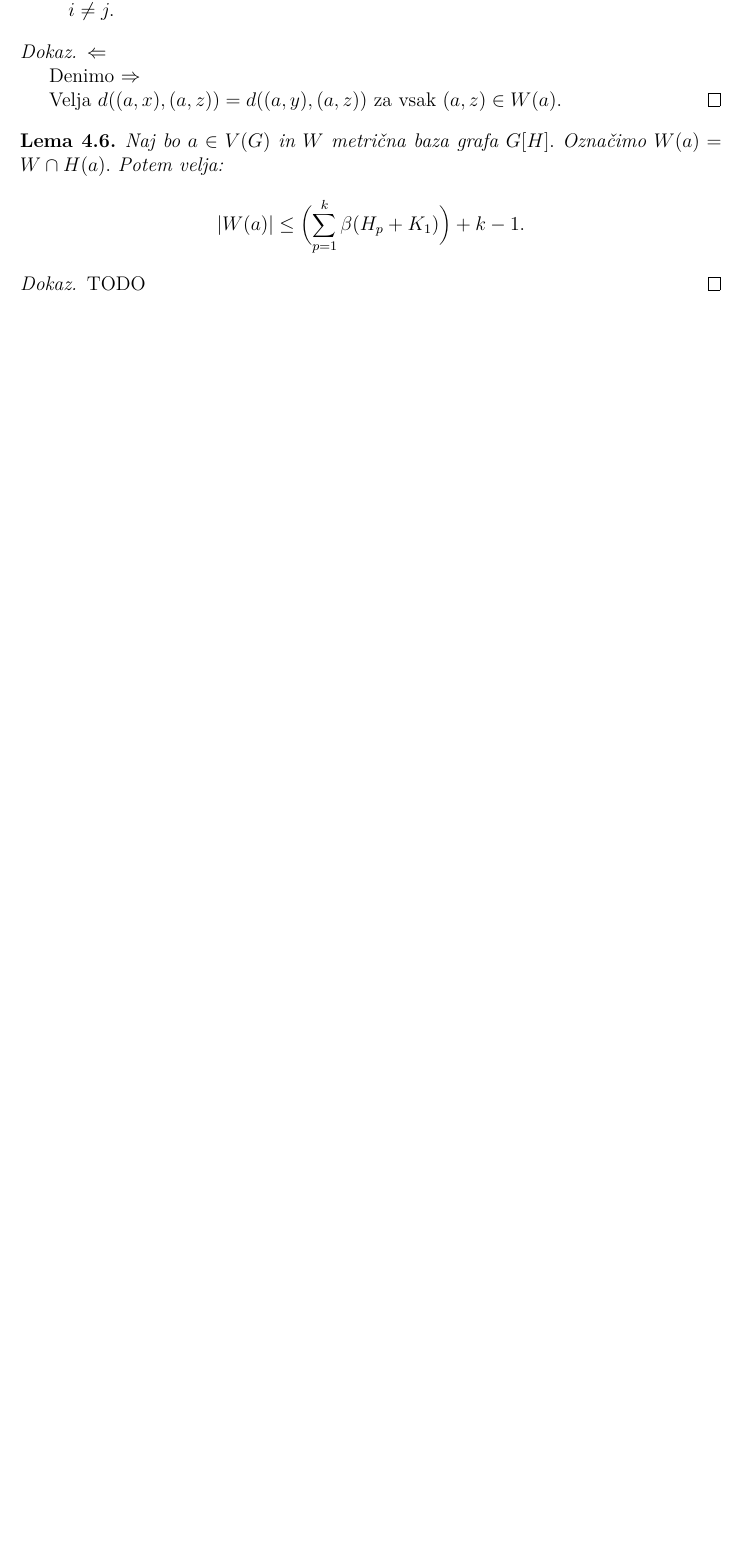
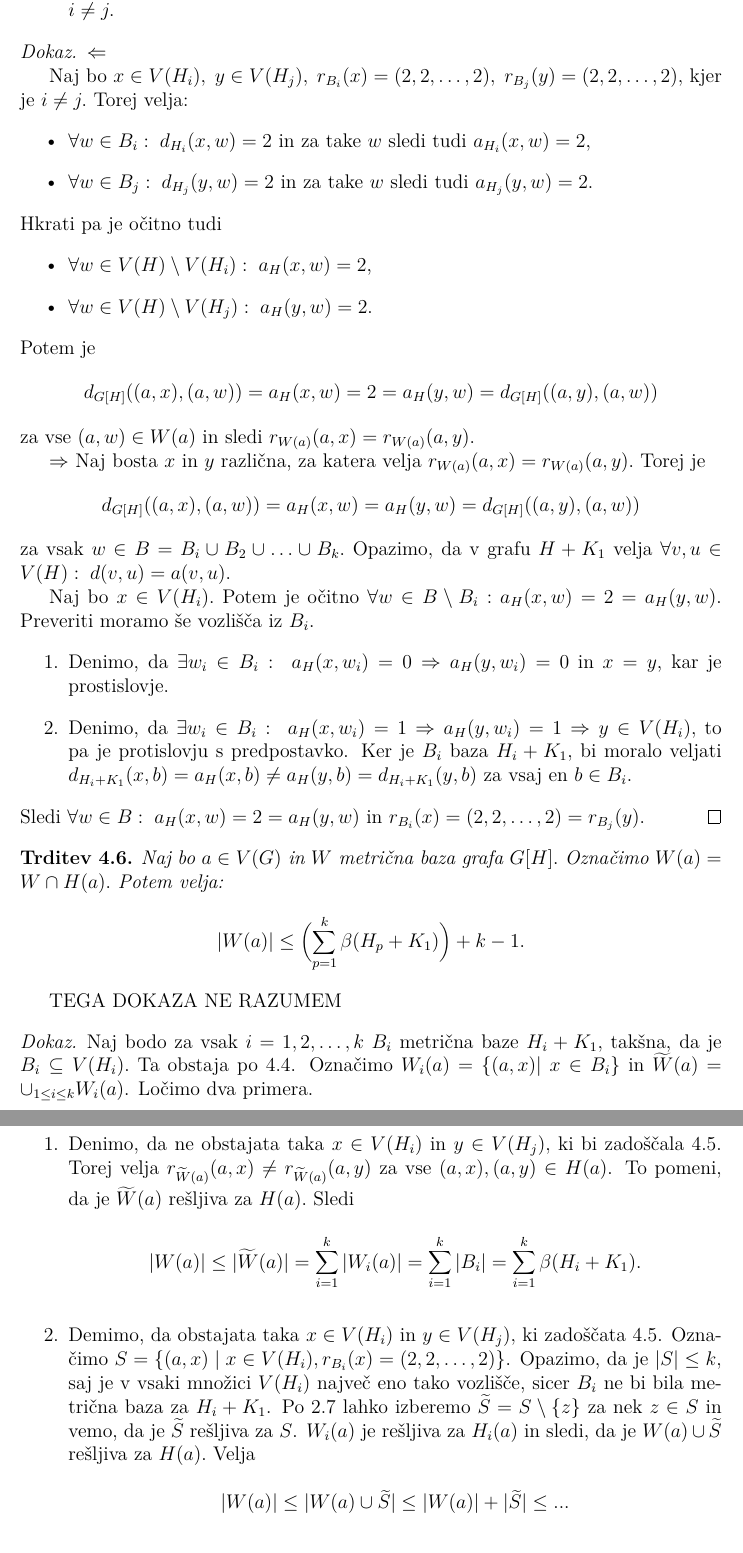
Before and after one commit to MancaMurn/Diplomski-seminar, a LaTeX document (Murn-27201103-2023.tex): part of page 21 of 26 before the commit and two parts of pages 21 and 22 of 28 after it, the two joined at a grey line, cut so that both start at the same text, the shorter picture padded with empty space. Compiled offline with pdfLaTeX.

Commit message:
dodani dokazi lem

```diff
--- a/Murn-27201103-2023.tex
+++ b/Murn-27201103-2023.tex
@@ -922,20 +922,63 @@ navzgor omejimo metrično dimenzijo $G[H]$. Navzdol pa jo bomo omejili s pomočj
 \begin{dokaz}
     $\Leftarrow$
 
-    Denimo
+    Naj bo $x \in V(H_i), \; y \in V(H_j), \; r_{B_i}(x) = \2, \; r_{B_j}(y) = \2,$ kjer je $i\neq j.$ Torej velja:
+    \begin{itemize}
+        \item $\forall w \in B_i: \; d_{H_i}(x, w) = 2$ in za take $w$ sledi tudi $a_{H_i}(x, w) = 2,$
+        \item $\forall w \in B_j: \; d_{H_j}(y, w) = 2$ in za take $w$ sledi tudi $a_{H_j}(y, w) = 2.$
+    \end{itemize}
+    Hkrati pa je očitno tudi
+    \begin{itemize}
+        \item $\forall w \in V(H)\setminus V(H_i): \; a_{H}(x, w) = 2$,
+        \item $\forall w \in V(H)\setminus V(H_j): \; a_{H}(y, w) = 2$.
+    \end{itemize}
+    Potem je
+    $$d_{G[H]}((a, x), (a, w)) = a_H(x, w) = 2 = a_H(y, w)= d_{G[H]}((a, y), (a, w))$$
+    za vse $(a, w) \in W(a)$ in sledi $r_{W(a)}(a, x) = r_{W(a)}(a, y).$
+
     $\Rightarrow$
+    Naj bosta $x$ in $y$ različna, za katera velja $r_{W(a)}(a, x) = r_{W(a)}(a, y).$ Torej je
+    $$d_{G[H]}((a, x), (a, w)) = a_H(x, w) = a_H(y, w)= d_{G[H]}((a, y), (a, w))$$ za vsak
+    $w \in B = B_i \cup B_2 \cup \ldots \cup B_k.$
+    Opazimo, da v grafu $H + K_1$ velja $\forall v, u \in V(H): \; d(v,u) = a(v, u).$
 
-    Velja $d((a,x),(a,z)) = d((a,y),(a,z))$ za vsak $(a,z) \in W(a).$
+    Naj bo $x \in V(H_i).$ Potem je očitno $\forall w \in B\setminus B_i: a_H(x, w) = 2 = a_H(y, w).$
+    Preveriti moramo še vozlišča iz $B_i.$
+    \begin{enumerate}
+        \item Denimo, da $\exists w_i \in B_i: \; a_H(x, w_i) = 0 \Rightarrow a_H(y,w_i) = 0$ in $x = y$, kar je prostislovje.
+        \item Denimo, da $\exists w_i \in B_i: \; a_H(x, w_i) = 1 \Rightarrow a_H(y,w_i) = 1 \Rightarrow y \in V(H_i),$ to pa je
+        protislovju s predpostavko. Ker je $B_i$ baza $H_i + K_1,$ bi moralo veljati
+        $d_{H_i + K_1}(x, b) = a_H(x, b) \neq a_H(y, b) = d_{H_i + K_1}(y, b)$
+        za vsaj en $b \in B_i$.
+    \end{enumerate}
+    Sledi $\forall w \in B: \; a_H(x, w) = 2 = a_H(y, w)$ in $r_{B_i}(x) = \2 = r_{B_j}(y).$
 \end{dokaz}
 
 
-\begin{lema} \label{lema:4}
+\begin{trditev} \label{trditev_zgornja_meja_preseka}
     Naj bo $a \in V(G)$ in $W$ metrična baza grafa $G[H].$ Označimo $W(a) = W \cap H(a).$ Potem velja:
     $$|W(a)| \leq \Bigl ( \sum_{p=1}^{k} \beta(H_p + K_1) \Bigr ) + k - 1.$$
-\end{lema}
+\end{trditev}
+
+TEGA DOKAZA NE RAZUMEM
 
 \begin{dokaz}
-    TODO
+    Naj bodo za vsak $i = 1, 2, \ldots, k$ $B_i$ metrična baze $H_i + K_1,$ takšna, da je $B_i \subseteq V(H_i).$
+    Ta obstaja po \ref{lema:2}. Označimo $W_i(a) = \{(a,x) | \; x \in B_i\}$ in $\widetilde{W}(a) = \cup_{1 \leq i \leq k} W_i(a)$.
+    Ločimo dva primera.
+    \begin{enumerate}
+        \item Denimo, da ne obstajata taka $x \in V(H_i)$ in $y\in V(H_j),$ ki bi zadoščala \ref{lema:3}.
+        Torej velja $r_{\widetilde{W}(a)}(a, x) \neq r_{\widetilde{W}(a)}(a, y)$ za vse $(a, x), (a, y) \in H(a)$.
+        To pomeni, da je $\widetilde{W}(a)$ rešljiva za $H(a).$ Sledi
+        $$|W(a)| \leq |\widetilde{W}(a)| = \sum_{i = 1}^{k} |W_i(a)| = \sum_{i = 1}^{k} |B_i| = \sum_{i = 1}^{k} \beta(H_i + K_1).$$
+        \item Demimo, da obstajata taka $x \in V(H_i)$ in $y\in V(H_j),$ ki zadoščata \ref{lema:3}.
+        Označimo $S =\{(a, x) \; | \; x \in V(H_i), r_{B_i}(x) = \2 \}$. Opazimo, da je $|S| \leq k,$ saj je v vsaki množici $V(H_i)$
+        največ eno tako vozlišče, sicer $B_i$ ne bi bila metrična baza za $H_i + K_1$. Po \ref{trd:cela_resljiva} lahko izberemo
+        $\widetilde{S} = S \setminus \{z\}$ za nek $z \in S$ in vemo, da je $\widetilde{S}$ rešljiva za $S$. $W_i(a)$ je rešljiva za $H_i(a)$
+        in sledi, da je $W(a) \cup \widetilde{S}$ rešljiva za $H(a).$ Velja
+        $$|W(a)| \leq |W(a) \cup \widetilde{S}| \leq |W(a)| + |\widetilde{S}|  \leq ...$$
+
+    \end{enumerate}
 \end{dokaz}
 
 % We consider two different vertices u, v ∈ V(G). Let PG(u, v) be a shortest u−v path in G and ℓ(PG(u, v)) be the length of
```
Also changed, not shown: Murn-27201103-2023.pdf, 2 other files.
